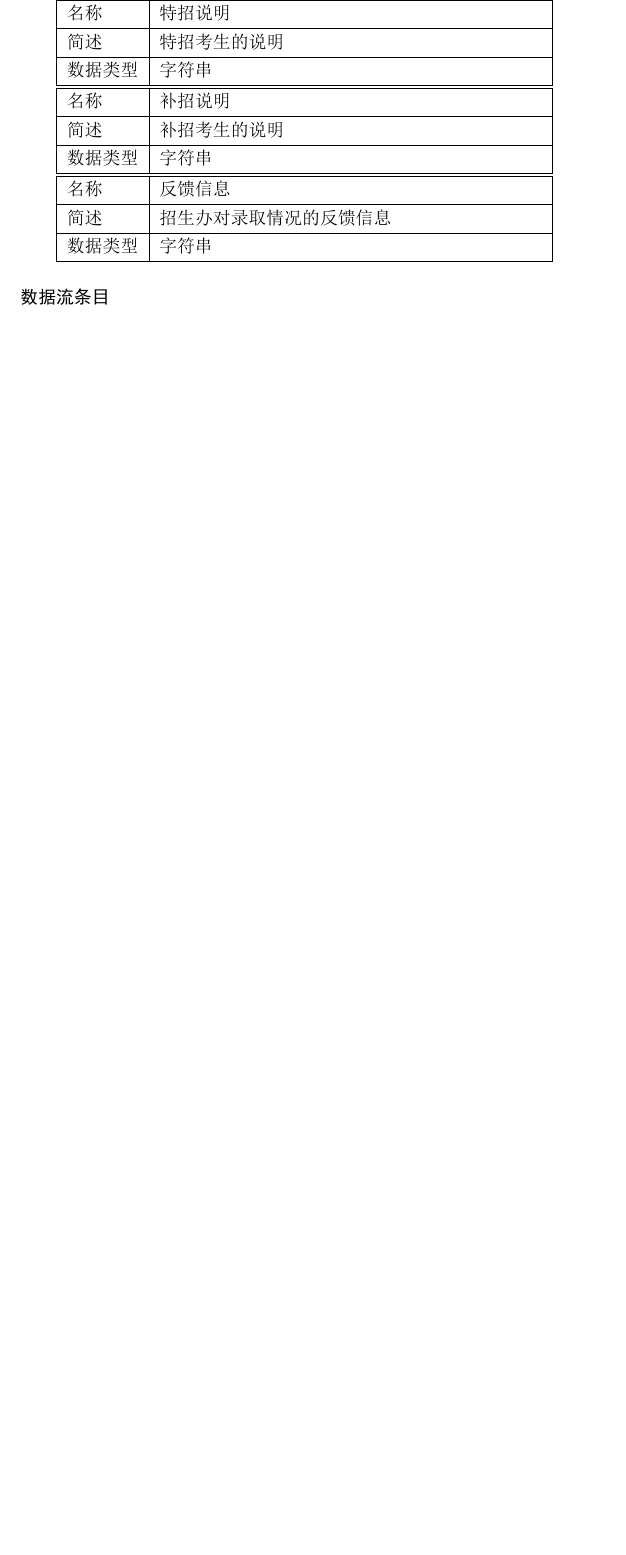
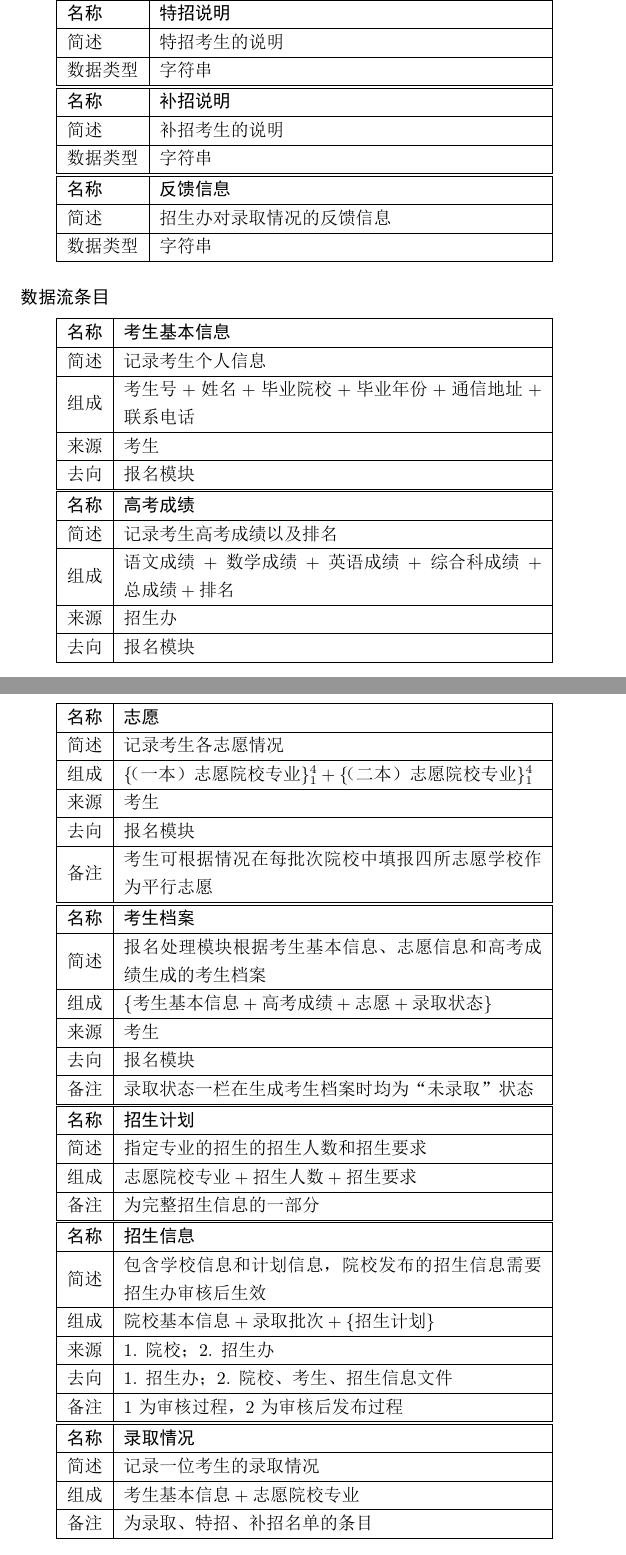
Before and after one commit to BarclayII/softeng-project, a LaTeX document (document.tex): part of page 9 of 9 before the commit and two parts of pages 9 and 10 of 12 after it, the two joined at a grey line, cut so that both start at the same text, the shorter picture padded with empty space. The pictures show the PDF file document.pdf that the author committed with the source.

Commit message:
更新数据流条目

```diff
--- a/document.tex
+++ b/document.tex
@@ -412,3 +412,126 @@
 \end{tabularx}
 
 \subsubsection*{数据流条目}
+
+\begin{tabularx}{0.85\textwidth}{|l|X|}
+	\hline
+	\textbf{名称} & \textbf{考生基本信息} \\
+	\hline
+	简述 & 记录考生个人信息 \\
+	\hline
+	\multirow{2}{*}{组成} & $\text{考生号}+\text{姓名}+\text{毕业院校}
+	+\text{毕业年份}+\text{通信地址}+\text{联系电话}$ \\
+	\hline
+	来源 & 考生 \\
+	\hline
+	去向 & 报名模块 \\
+	\hline
+\end{tabularx}
+
+\begin{tabularx}{0.85\textwidth}{|l|X|}
+	\hline
+	\textbf{名称} & \textbf{高考成绩} \\
+	\hline
+	简述 & 记录考生高考成绩以及排名 \\
+	\hline
+	\multirow{2}{*}{组成} & $\text{语文成绩}+\text{数学成绩}
+	+\text{英语成绩}+\text{综合科成绩}+\text{总成绩}+\text{排名}$ \\
+	\hline
+	来源 & 招生办 \\
+	\hline
+	去向 & 报名模块 \\
+	\hline
+\end{tabularx}
+
+\begin{tabularx}{0.85\textwidth}{|l|X|}
+	\hline
+	\textbf{名称} & \textbf{志愿} \\
+	\hline
+	简述 & 记录考生各志愿情况 \\
+	\hline
+	组成 & $
+	\lbrace\text{（一本）志愿院校专业}\rbrace_1^4
+	+\lbrace\text{（二本）志愿院校专业}\rbrace_1^4$ \\
+	\hline
+	来源 & 考生 \\
+	\hline
+	去向 & 报名模块 \\
+	\hline
+	\multirow{2}{*}{备注} &
+	考生可根据情况在每批次院校中填报四所志愿学校作为平行志愿 \\
+	\hline
+\end{tabularx}
+
+\begin{tabularx}{0.85\textwidth}{|l|X|}
+	\hline
+	\textbf{名称} & \textbf{考生档案} \\
+	\hline
+	\multirow{2}{*}{简述} &
+	报名处理模块根据考生基本信息、志愿信息和高考成绩生成的考生档案 \\
+	\hline
+	组成 & $\lbrace
+	\text{考生基本信息}+\text{高考成绩}+\text{志愿}+\text{录取状态}
+	\rbrace$ \\
+	\hline
+	来源 & 考生 \\
+	\hline
+	去向 & 报名模块 \\
+	\hline
+	备注 & 录取状态一栏在生成考生档案时均为“未录取”状态 \\
+	\hline
+\end{tabularx}
+
+\begin{tabularx}{0.85\textwidth}{|l|X|}
+	\hline
+	\textbf{名称} & \textbf{招生计划} \\
+	\hline
+	简述 & 指定专业的招生的招生人数和招生要求 \\
+	\hline
+	组成 & $\text{志愿院校专业}+\text{招生人数}+\text{招生要求}$ \\
+	\hline
+	备注 & 为完整招生信息的一部分 \\
+	\hline
+\end{tabularx}
+
+\begin{tabularx}{0.85\textwidth}{|l|X|}
+	\hline
+	\textbf{名称} & \textbf{招生信息} \\
+	\hline
+	\multirow{2}{*}{简述} &
+	包含学校信息和计划信息，院校发布的招生信息需要招生办审核后生效 \\
+	\hline
+	组成 & $\text{院校基本信息}+\text{录取批次}+\lbrace
+	\text{招生计划}
+	\rbrace$ \\
+	\hline
+	来源 & 1. 院校；2. 招生办 \\
+	\hline
+	去向 & 1. 招生办；2. 院校、考生、招生信息文件 \\
+	\hline
+	备注 & 1为审核过程，2为审核后发布过程 \\
+	\hline
+\end{tabularx}
+
+\begin{tabularx}{0.85\textwidth}{|l|X|}
+	\hline
+	\textbf{名称} & \textbf{录取情况} \\
+	\hline
+	简述 & 记录一位考生的录取情况 \\
+	\hline
+	组成 & $\text{考生基本信息}+\text{志愿院校专业}$ \\
+	\hline
+	备注 & 为录取、特招、补招名单的条目 \\
+	\hline
+\end{tabularx}
+
+\begin{tabularx}{0.85\textwidth}{|l|X|}
+	\hline
+	\textbf{名称} & \textbf{录取名单} \\
+	\hline
+	简述 & 院校统招和调招的录取名单 \\
+	\hline
+	组成 & $\lbrace\text{录取情况}\rbrace$ \\
+	\hline
+	来源 & 院校 \\
+	\hline
+	去向 & 招生模块 \\
@@ -414,0 +544,10 @@
+	\hline
+	\textbf{名称} & \textbf{退档名单} \\
+	\hline
+	简述 & 未被录取的考生名单 \\
+	\hline
+	组成 & $\lbrace\text{考生档案}+\text{退档理由}\rbrace$ \\
+	\hline
+	来源 & 院校 \\
+	\hline
+	去向 & 招生模块 \\
@@ -415,3 +557,79 @@
+\end{tabularx}
+
+\begin{tabularx}{0.85\textwidth}{|l|X|}
+	\hline
+	\textbf{名称} & \textbf{特招名单} \\
+	\hline
+	简述 & 院校特招的录取名单 \\
+	\hline
+	组成 & $\lbrace\text{录取情况}+\text{特招说明}\rbrace$ \\
+	\hline
+	来源 & 院校 \\
+	\hline
+	去向 & 招生模块 \\
+	\hline
+	备注 & 院校特长生、议价生的录取，名单需要审核 \\
+	\hline
+\end{tabularx}
+
+\begin{tabularx}{0.85\textwidth}{|l|X|}
+	\hline
+	\textbf{名称} & \textbf{补招名单} \\
+	\hline
+	简述 & 院校补招的录取名单 \\
+	\hline
+	组成 & $\lbrace\text{录取情况}+\text{补招说明}\rbrace$ \\
+	\hline
+	来源 & 院校 \\
+	\hline
+	去向 & 招生模块 \\
+	\hline
+	备注 & 录取工作结束后，院校进行进行补录，名单需要审核 \\
+	\hline
+\end{tabularx}
+
+\begin{tabularx}{0.85\textwidth}{|l|X|}
+	\hline
+	\textbf{名称} & \textbf{反馈信息} \\
+	\hline
+	简述 & 记录对一位考生录取情况的反馈信息 \\
+	\hline
+	组成 & $\text{考生基本信息}+\text{反馈描述}$ \\
+	\hline
+	\multirow{2}{*}{备注} & 反馈描述可能是对不规范的录取进行修改或者警告，
+	反馈信息是处理反馈列表的一个条目 \\
+	\hline
+\end{tabularx}
+
+\begin{tabularx}{0.85\textwidth}{|l|X|}
+	\hline
+	\textbf{名称} & \textbf{处理反馈} \\
+	\hline
+	简述 & 招生办对院校录取情况的处理反馈 \\
+	\hline
+	组成 & $\lbrace\text{反馈信息}\rbrace$ \\
+	\hline
+	来源 & 招生模块 \\
+	\hline
+	去向 & 院校 \\
+	\hline
+	备注 & 处理反馈仅对不规范的录取进行反馈 \\
+	\hline
+\end{tabularx}
+
+\begin{tabularx}{0.85\textwidth}{|l|X|}
+	\hline
+	\textbf{名称} & \textbf{分数线} \\
+	\hline
+	简述 & 某批次或某专业的录取分数线 \\
+	\hline
+	组成 & $\lbrace\text{志愿院校专业}+\text{录取分数}\rbrace$ \\
+	\hline
+	来源 & 招生模块 \\
+	\hline
+	去向 & 院校、考生 \\
+	\hline
+\end{tabularx}
 
 \subsubsection*{文件条目}
 
```
Also changed, not shown: document.pdf, document.tex (53 more changed lines).
